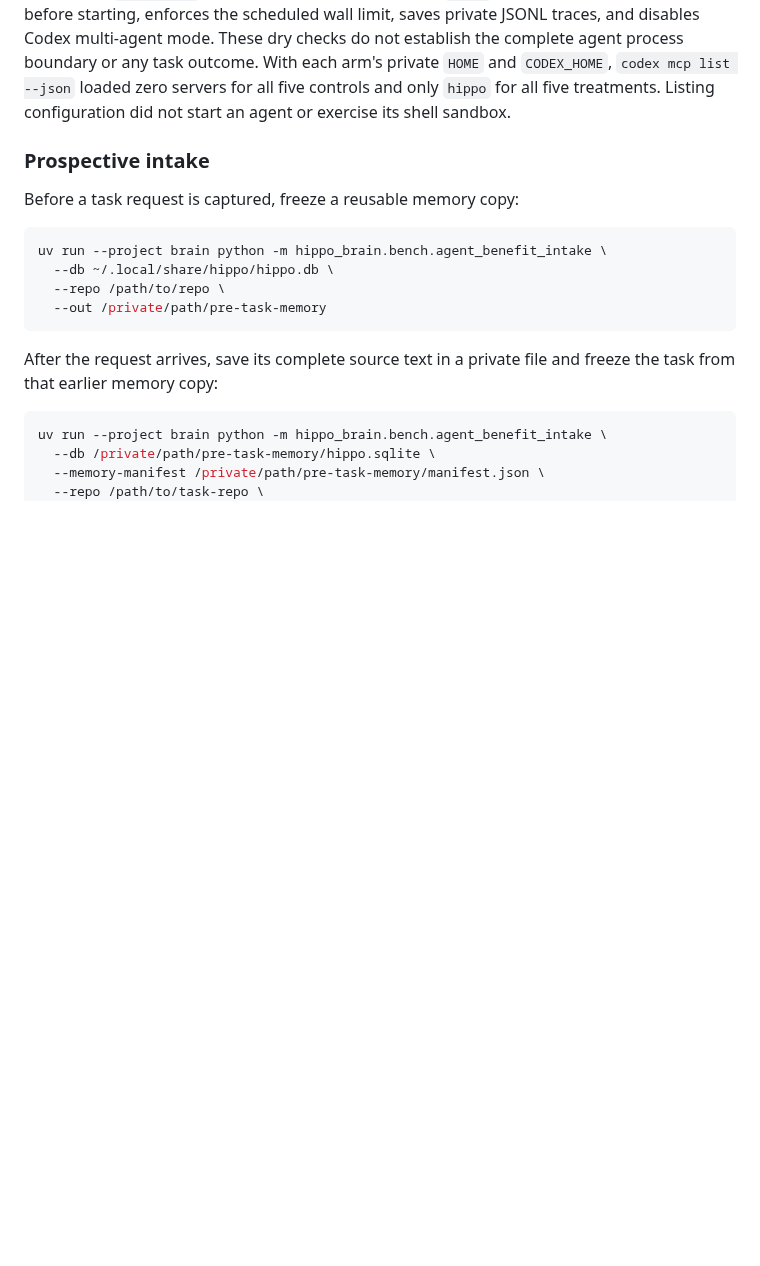
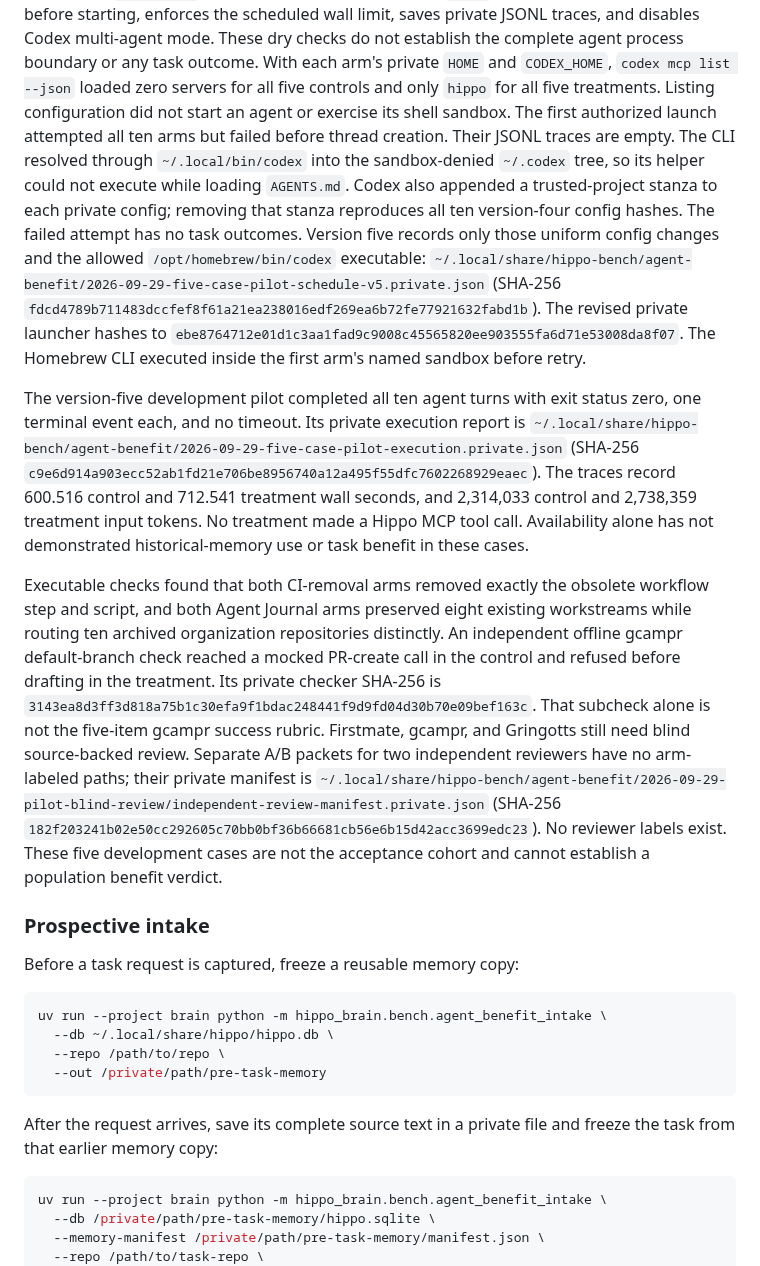
Before and after one commit to stevencarpenter/hippo, a Markdown page: docs/research/2026-09-28-agent-benefit-protocol.md, the part around the change. GitHub-like rendering; blank space fills up the shorter version.

Commit message:
Record paired development pilot execution and review status

```diff
--- a/docs/research/2026-09-28-agent-benefit-protocol.md
+++ b/docs/research/2026-09-28-agent-benefit-protocol.md
@@ -700,6 +700,45 @@ the complete agent process boundary or any task outcome.
 With each arm's private `HOME` and `CODEX_HOME`, `codex mcp list --json` loaded
 zero servers for all five controls and only `hippo` for all five treatments.
 Listing configuration did not start an agent or exercise its shell sandbox.
+The first authorized launch attempted all ten arms but failed before thread
+creation. Their JSONL traces are empty. The CLI resolved through
+`~/.local/bin/codex` into the sandbox-denied `~/.codex` tree, so its helper
+could not execute while loading `AGENTS.md`. Codex also appended a
+trusted-project stanza to each private config; removing that stanza reproduces
+all ten version-four config hashes. The failed attempt has no task outcomes.
+Version five records only those uniform config changes and the allowed
+`/opt/homebrew/bin/codex` executable:
+`~/.local/share/hippo-bench/agent-benefit/2026-09-29-five-case-pilot-schedule-v5.private.json`
+(SHA-256 `fdcd4789b711483dccfef8f61a21ea238016edf269ea6b72fe77921632fabd1b`).
+The revised private launcher hashes to
+`ebe8764712e01d1c3aa1fad9c9008c45565820ee903555fa6d71e53008da8f07`.
+The Homebrew CLI executed inside the first arm's named sandbox before retry.
+
+The version-five development pilot completed all ten agent turns with exit
+status zero, one terminal event each, and no timeout. Its private execution
+report is
+`~/.local/share/hippo-bench/agent-benefit/2026-09-29-five-case-pilot-execution.private.json`
+(SHA-256 `c9e6d914a903ecc52ab1fd21e706be8956740a12a495f55dfc7602268929eaec`).
+The traces record 600.516 control and 712.541 treatment wall seconds, and
+2,314,033 control and 2,738,359 treatment input tokens. No treatment made a
+Hippo MCP tool call. Availability alone has not demonstrated historical-memory
+use or task benefit in these cases.
+
+Executable checks found that both CI-removal arms removed exactly the obsolete
+workflow step and script, and both Agent Journal arms preserved eight existing
+workstreams while routing ten archived organization repositories distinctly.
+An independent offline gcampr default-branch check reached a mocked PR-create
+call in the control and refused before drafting in the treatment. Its private
+checker SHA-256 is
+`3143ea8d3ff3d818a75b1c30efa9f1bdac248441f9d9fd04d30b70e09bef163c`.
+That subcheck alone is not the five-item gcampr success rubric. Firstmate,
+gcampr, and Gringotts still need blind source-backed review. Separate A/B
+packets for two independent reviewers have no arm-labeled paths; their private
+manifest is
+`~/.local/share/hippo-bench/agent-benefit/2026-09-29-pilot-blind-review/independent-review-manifest.private.json`
+(SHA-256 `182f203241b02e50cc292605c70bb0bf36b66681cb56e6b15d42acc3699edc23`).
+No reviewer labels exist. These five development cases are not the acceptance
+cohort and cannot establish a population benefit verdict.
 
 ### Prospective intake
 
```
